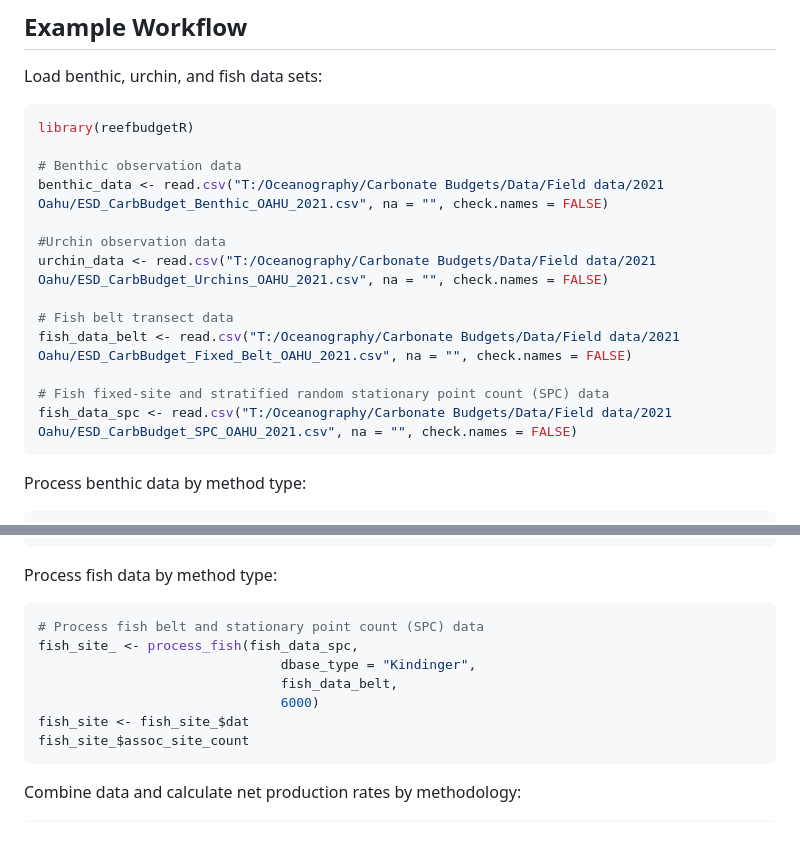
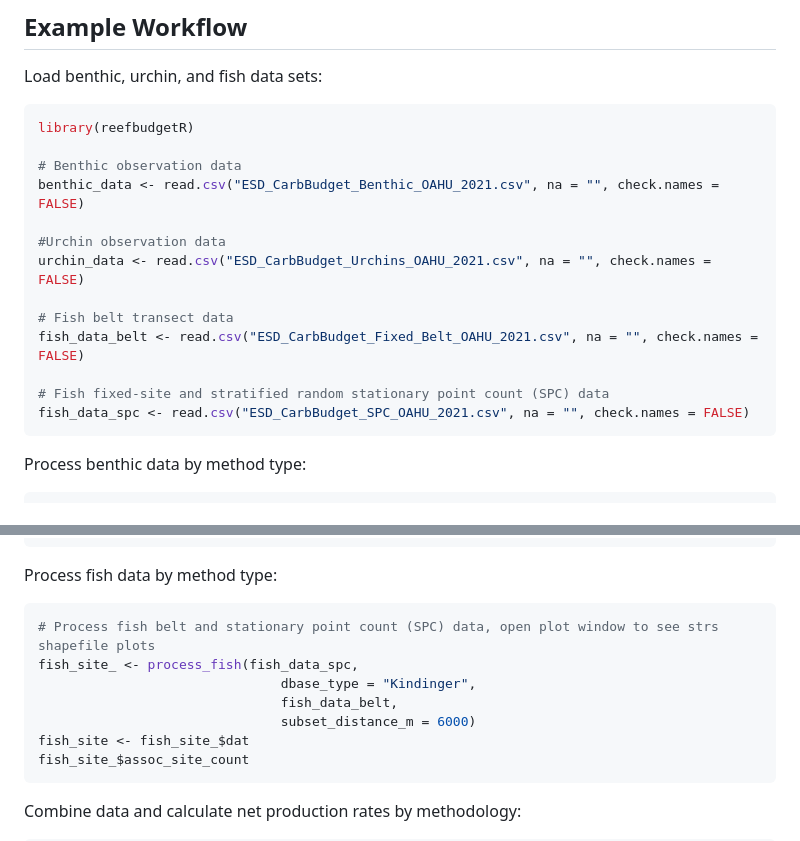
Before and after one commit to hannahbarkley/reefbudgetR, a Markdown page: README.md, 2 parts joined by grey strips. GitHub-like rendering.

Commit message:
updated fish section

````diff
--- a/README.md
+++ b/README.md
@@ -61,16 +61,16 @@ Load benthic, urchin, and fish data sets:
 library(reefbudgetR)
 
 # Benthic observation data
-benthic_data <- read.csv("T:/Oceanography/Carbonate Budgets/Data/Field data/2021 Oahu/ESD_CarbBudget_Benthic_OAHU_2021.csv", na = "", check.names = FALSE)
+benthic_data <- read.csv("ESD_CarbBudget_Benthic_OAHU_2021.csv", na = "", check.names = FALSE)
 
 #Urchin observation data
-urchin_data <- read.csv("T:/Oceanography/Carbonate Budgets/Data/Field data/2021 Oahu/ESD_CarbBudget_Urchins_OAHU_2021.csv", na = "", check.names = FALSE)
+urchin_data <- read.csv("ESD_CarbBudget_Urchins_OAHU_2021.csv", na = "", check.names = FALSE)
 
 # Fish belt transect data
-fish_data_belt <- read.csv("T:/Oceanography/Carbonate Budgets/Data/Field data/2021 Oahu/ESD_CarbBudget_Fixed_Belt_OAHU_2021.csv", na = "", check.names = FALSE)
+fish_data_belt <- read.csv("ESD_CarbBudget_Fixed_Belt_OAHU_2021.csv", na = "", check.names = FALSE)
 
 # Fish fixed-site and stratified random stationary point count (SPC) data
-fish_data_spc <- read.csv("T:/Oceanography/Carbonate Budgets/Data/Field data/2021 Oahu/ESD_CarbBudget_SPC_OAHU_2021.csv", na = "", check.names = FALSE)
+fish_data_spc <- read.csv("ESD_CarbBudget_SPC_OAHU_2021.csv", na = "", check.names = FALSE)
 ```
 
 Process benthic data by method type:
@@ -132,11 +132,11 @@ urch_site <- bind_rows(urch_iprb$site_erosion,
 Process fish data by method type:
 
 ``` r
-# Process fish belt and stationary point count (SPC) data
+# Process fish belt and stationary point count (SPC) data, open plot window to see strs shapefile plots
 fish_site_ <- process_fish(fish_data_spc,
                                dbase_type = "Kindinger",
                                fish_data_belt,
-                               6000)
+                               subset_distance_m = 6000)
 fish_site <- fish_site_$dat
 fish_site_$assoc_site_count
 ```
````
